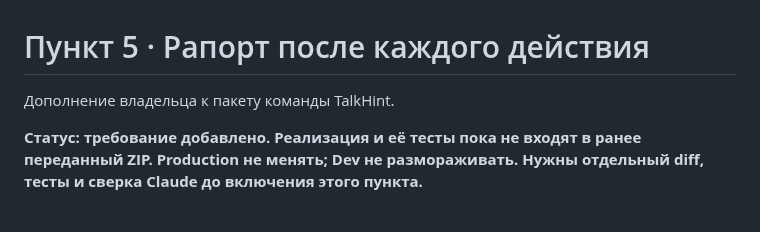
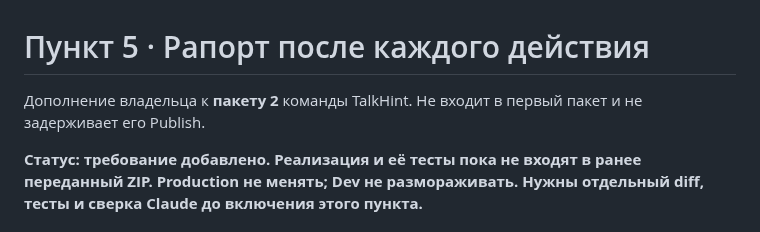
Before and after one commit to Sergalmazfas/Talk-Hint-VM, a Markdown page: docs/team-action-report-requirements.md, the part around the change. GitHub-like rendering.

```diff
--- a/docs/team-action-report-requirements.md
+++ b/docs/team-action-report-requirements.md
@@ -1,6 +1,7 @@
 # Пункт 5 · Рапорт после каждого действия
 
-Дополнение владельца к пакету команды TalkHint.
+Дополнение владельца к **пакету 2** команды TalkHint.
+Не входит в первый пакет и не задерживает его Publish.
 
 **Статус: требование добавлено. Реализация и её тесты пока не входят
 в ранее переданный ZIP. Production не менять; Dev не размораживать.
```
Also changed, not shown: .agents/memory/product-teams-target.md (+11 -0 lines), docs/team-package-two-scope.md (added, +36 -0 lines).
